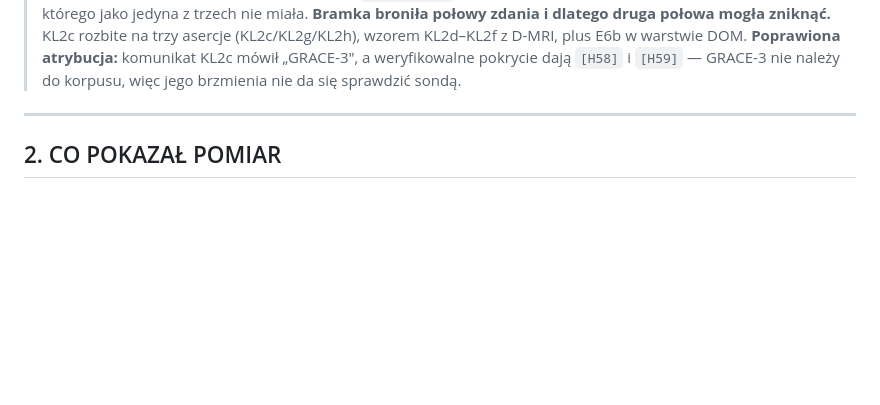
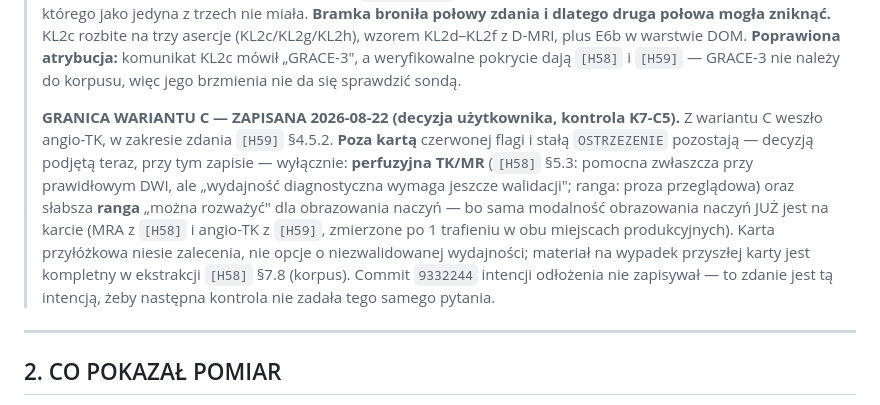
Before and after one commit to kuzniarpawel/otorepo, a Markdown page: przesiew_icvd.md, the part around the change. GitHub-like rendering; blank space fills up the shorter version.

Commit message:
docs (K7-C5): granica wariantu C przy D-CT ZAPISANA — perfuzyjna TK/MR swiadomie poza karta
Decyzja uzytkownika 2026-08-22 (grupa C kontroli K7, wg rekomendacji,
w brzmieniu po korektach adwersarzy).

Odlozenie reszty wariantu C nie bylo nigdzie zapisane ("perfuz" = 0 sladow
w przesiewie i w komunikacie 9332244) — nastepna kontrola zadalaby to samo
pytanie. Zapis wszedl do bloku D-CT przesiewu, z dwoma poprawkami adwersarzy:

1. Granica wymienia jako "poza karta" WYLACZNIE perfuzyjna TK/MR ([H58] §5.3,
   "wydajnosc diagnostyczna wymaga jeszcze walidacji"; ranga: proza) oraz
   slabsza RANGE "mozna rozwazyc" dla obrazowania naczyn — bo sama modalnosc
   obrazowania naczyn JUZ jest na karcie (MRA [H58] + angio-TK [H59],
   zmierzone po 1 trafieniu w obu miejscach produkcyjnych). Zapisanie
   "obrazowanie naczyn poza karta" byloby falszem wobec zmierzonego stanu.
2. Bez slowa "celowo" o commicie 9332244 — commit intencji nie zapisal;
   granica jest datowana jako decyzja podjeta TERAZ.

P3 (operator "wylacznie" w czlonie pozytywnym) pozostaje nierekomendowany —
sens niesie para czlonow, a poprawna edycja to cztery miejsca naraz
i 5 kluczy golden dla zysku stylistycznego.

Zero bramek, zero golden — czysta zmiana w przesiew_icvd.md.

Co-Authored-By: Claude Fable 5 <noreply@anthropic.com>

```diff
--- a/przesiew_icvd.md
+++ b/przesiew_icvd.md
@@ -171,6 +171,17 @@ pytanie było źle postawione) · **D-ORTO** (§5 E5, wariant A — szóste pyta
 > asercje (KL2c/KL2g/KL2h), wzorem KL2d–KL2f z D-MRI, plus E6b w warstwie DOM.
 > **Poprawiona atrybucja:** komunikat KL2c mówił „GRACE-3", a weryfikowalne pokrycie dają `[H58]`
 > i `[H59]` — GRACE-3 nie należy do korpusu, więc jego brzmienia nie da się sprawdzić sondą.
+>
+> **GRANICA WARIANTU C — ZAPISANA 2026-08-22 (decyzja użytkownika, kontrola K7-C5).** Z wariantu C
+> weszło angio-TK, w zakresie zdania `[H59]` §4.5.2. **Poza kartą** czerwonej flagi i stałą
+> `OSTRZEZENIE` pozostają — decyzją podjętą teraz, przy tym zapisie — wyłącznie: **perfuzyjna
+> TK/MR** (`[H58]` §5.3: pomocna zwłaszcza przy prawidłowym DWI, ale „wydajność diagnostyczna
+> wymaga jeszcze walidacji"; ranga: proza przeglądowa) oraz słabsza **ranga** „można rozważyć"
+> dla obrazowania naczyń — bo sama modalność obrazowania naczyń JUŻ jest na karcie (MRA z `[H58]`
+> i angio-TK z `[H59]`, zmierzone po 1 trafieniu w obu miejscach produkcyjnych). Karta przyłóżkowa
+> niesie zalecenia, nie opcje o niezwalidowanej wydajności; materiał na wypadek przyszłej karty
+> jest kompletny w ekstrakcji `[H58]` §7.8 (korpus). Commit `9332244` intencji odłożenia nie
+> zapisywał — to zdanie jest tą intencją, żeby następna kontrola nie zadała tego samego pytania.
 
 ---
 
```
